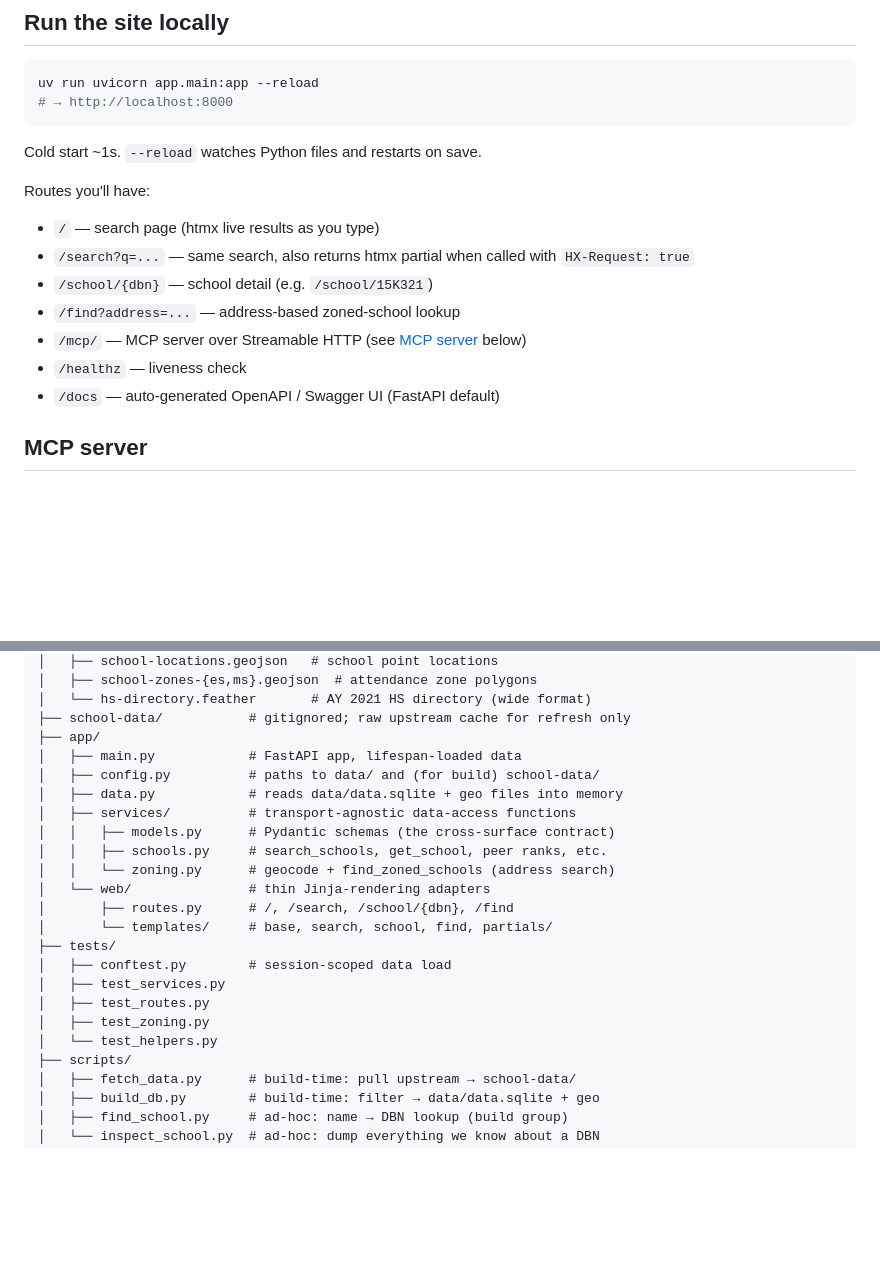
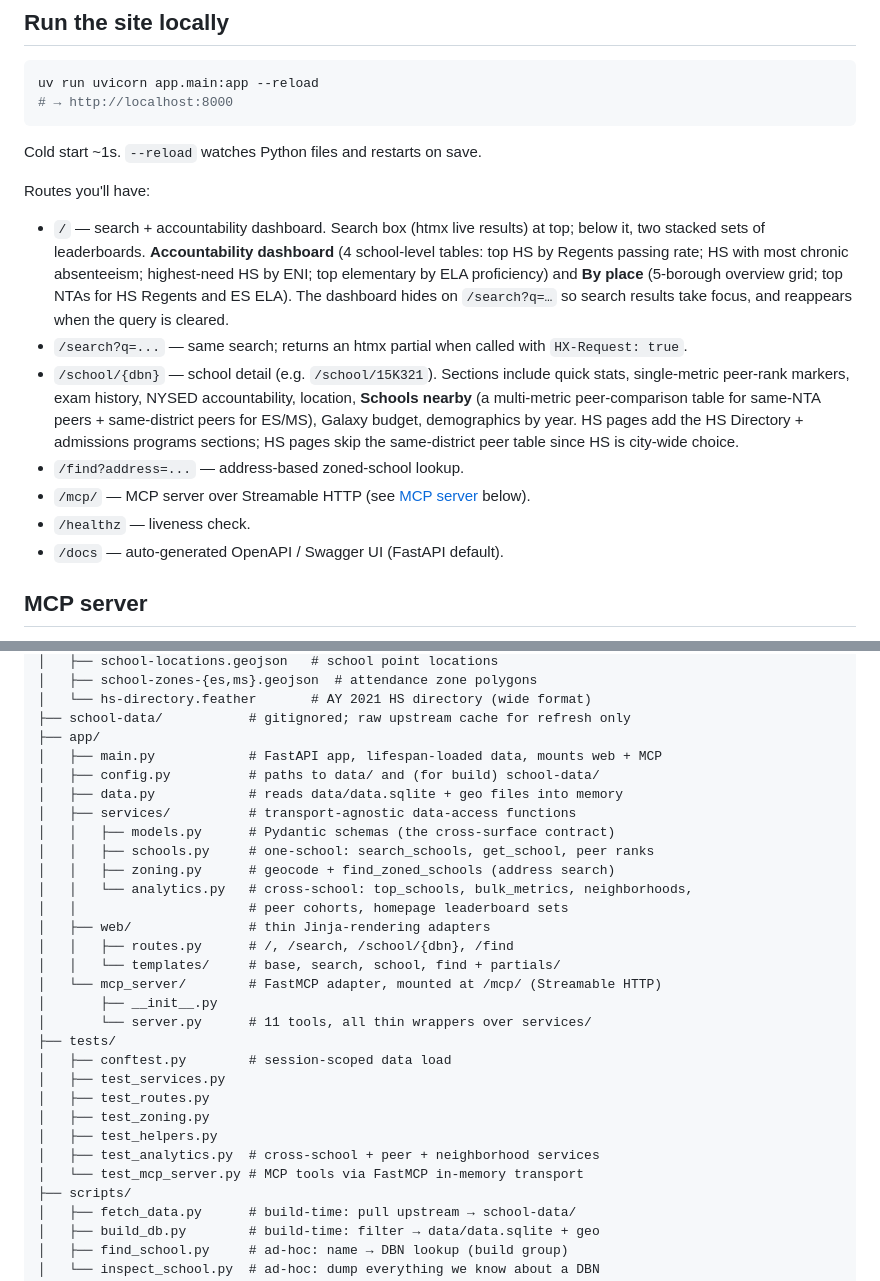
Before and after one commit to kleinmatic/nyc-schools-agentic, a Markdown page: README.md, 2 parts joined by grey strips. Drawn GitHub-style; blank space fills up the shorter version.

```diff
--- a/README.md
+++ b/README.md
@@ -38,13 +38,13 @@ uv run uvicorn app.main:app --reload
 Cold start ~1s. `--reload` watches Python files and restarts on save.
 
 Routes you'll have:
-- `/` — search page (htmx live results as you type)
-- `/search?q=...` — same search, also returns htmx partial when called with `HX-Request: true`
-- `/school/{dbn}` — school detail (e.g. `/school/15K321`)
-- `/find?address=...` — address-based zoned-school lookup
-- `/mcp/` — MCP server over Streamable HTTP (see [MCP server](#mcp-server) below)
-- `/healthz` — liveness check
-- `/docs` — auto-generated OpenAPI / Swagger UI (FastAPI default)
+- `/` — search + accountability dashboard. Search box (htmx live results) at top; below it, two stacked sets of leaderboards. **Accountability dashboard** (4 school-level tables: top HS by Regents passing rate; HS with most chronic absenteeism; highest-need HS by ENI; top elementary by ELA proficiency) and **By place** (5-borough overview grid; top NTAs for HS Regents and ES ELA). The dashboard hides on `/search?q=…` so search results take focus, and reappears when the query is cleared.
+- `/search?q=...` — same search; returns an htmx partial when called with `HX-Request: true`.
+- `/school/{dbn}` — school detail (e.g. `/school/15K321`). Sections include quick stats, single-metric peer-rank markers, exam history, NYSED accountability, location, **Schools nearby** (a multi-metric peer-comparison table for same-NTA peers + same-district peers for ES/MS), Galaxy budget, demographics by year. HS pages add the HS Directory + admissions programs sections; HS pages skip the same-district peer table since HS is city-wide choice.
+- `/find?address=...` — address-based zoned-school lookup.
+- `/mcp/` — MCP server over Streamable HTTP (see [MCP server](#mcp-server) below).
+- `/healthz` — liveness check.
+- `/docs` — auto-generated OpenAPI / Swagger UI (FastAPI default).
 
 ## MCP server
 
@@ -439,22 +439,29 @@ Available in upstream `nycschools` but not currently wired into the app:
 │   └── hs-directory.feather       # AY 2021 HS directory (wide format)
 ├── school-data/           # gitignored; raw upstream cache for refresh only
 ├── app/
-│   ├── main.py            # FastAPI app, lifespan-loaded data
+│   ├── main.py            # FastAPI app, lifespan-loaded data, mounts web + MCP
 │   ├── config.py          # paths to data/ and (for build) school-data/
 │   ├── data.py            # reads data/data.sqlite + geo files into memory
 │   ├── services/          # transport-agnostic data-access functions
 │   │   ├── models.py      # Pydantic schemas (the cross-surface contract)
-│   │   ├── schools.py     # search_schools, get_school, peer ranks, etc.
-│   │   └── zoning.py      # geocode + find_zoned_schools (address search)
-│   └── web/               # thin Jinja-rendering adapters
-│       ├── routes.py      # /, /search, /school/{dbn}, /find
-│       └── templates/     # base, search, school, find, partials/
+│   │   ├── schools.py     # one-school: search_schools, get_school, peer ranks
+│   │   ├── zoning.py      # geocode + find_zoned_schools (address search)
+│   │   └── analytics.py   # cross-school: top_schools, bulk_metrics, neighborhoods,
+│   │                      # peer cohorts, homepage leaderboard sets
+│   ├── web/               # thin Jinja-rendering adapters
+│   │   ├── routes.py      # /, /search, /school/{dbn}, /find
+│   │   └── templates/     # base, search, school, find + partials/
+│   └── mcp_server/        # FastMCP adapter, mounted at /mcp/ (Streamable HTTP)
+│       ├── __init__.py
+│       └── server.py      # 11 tools, all thin wrappers over services/
 ├── tests/
 │   ├── conftest.py        # session-scoped data load
 │   ├── test_services.py
 │   ├── test_routes.py
 │   ├── test_zoning.py
-│   └── test_helpers.py
+│   ├── test_helpers.py
+│   ├── test_analytics.py  # cross-school + peer + neighborhood services
+│   └── test_mcp_server.py # MCP tools via FastMCP in-memory transport
 ├── scripts/
 │   ├── fetch_data.py      # build-time: pull upstream → school-data/
 │   ├── build_db.py        # build-time: filter → data/data.sqlite + geo
```
Also changed, not shown: CLAUDE.md (+20 -9 lines).
